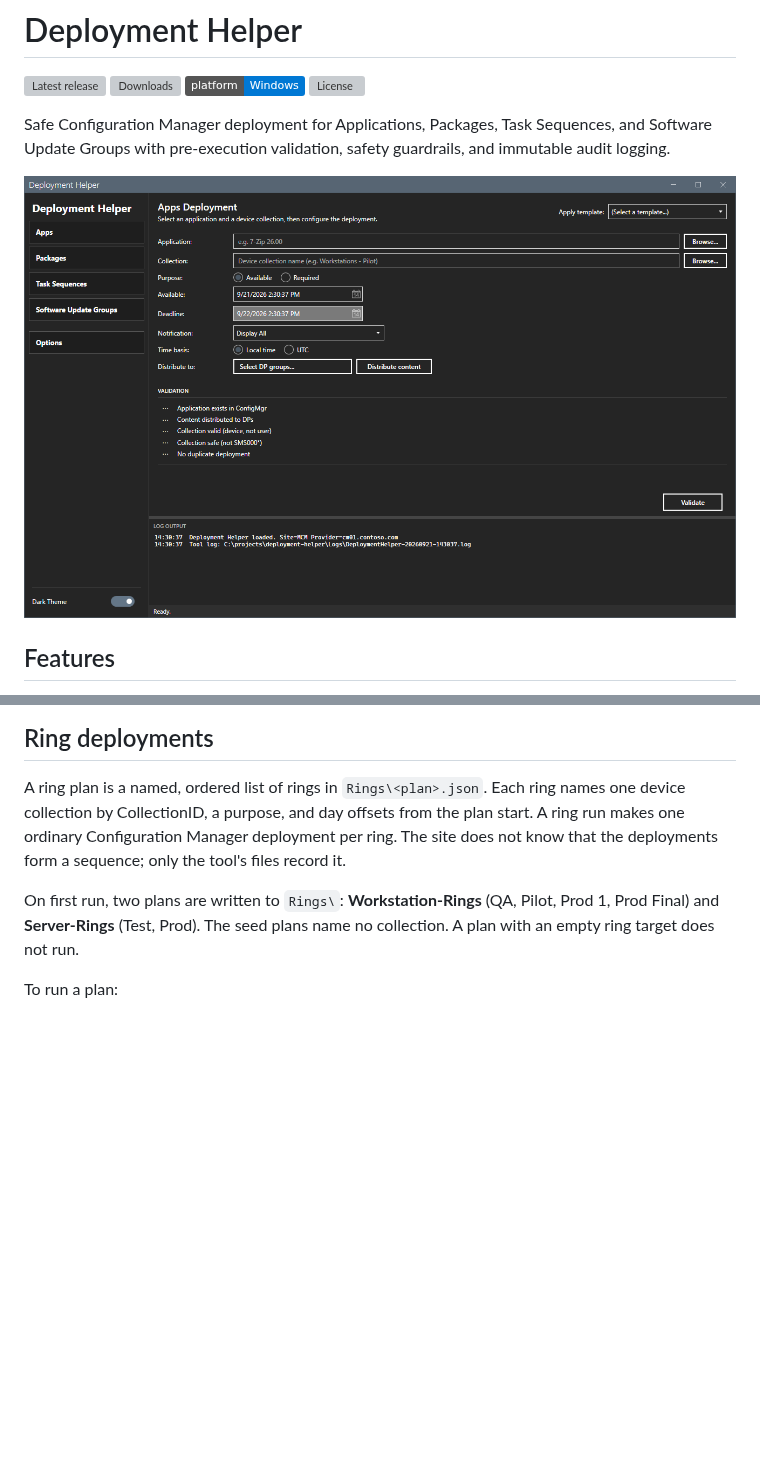
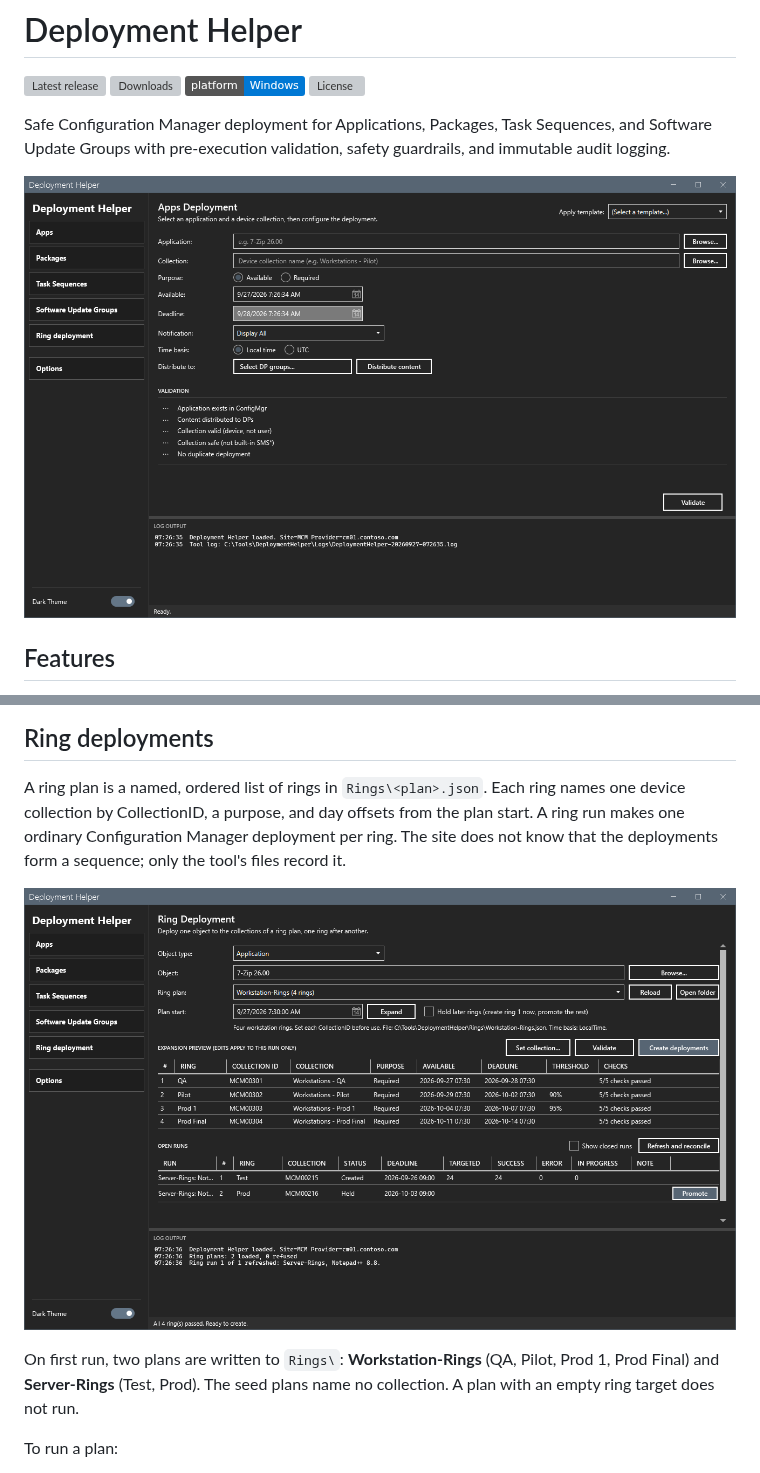
Before and after one commit to jasonulbright/deployment-helper, a Markdown page: README.md, 2 parts joined by grey strips. Rendered like a GitHub page; pictures changed too: screenshots/main-dark.png, screenshots/rings-dark.png (added); badges without logos; blank space fills up the shorter version; grey boxes are pictures that could not be loaded.

```diff
--- a/README.md
+++ b/README.md
@@ -51,6 +51,8 @@ Edit, duplicate, or delete via **Options > Templates**. Each template is a simpl
 ## Ring deployments
 
 A ring plan is a named, ordered list of rings in `Rings\<plan>.json`. Each ring names one device collection by CollectionID, a purpose, and day offsets from the plan start. A ring run makes one ordinary Configuration Manager deployment per ring. The site does not know that the deployments form a sequence; only the tool's files record it.
+
+![Ring deployment](screenshots/rings-dark.png)
 
 On first run, two plans are written to `Rings\`: **Workstation-Rings** (QA, Pilot, Prod 1, Prod Final) and **Server-Rings** (Test, Prod). The seed plans name no collection. A plan with an empty ring target does not run.
 
```
Also changed, not shown: CHANGELOG.md (+16 -0 lines), 5 other files.
